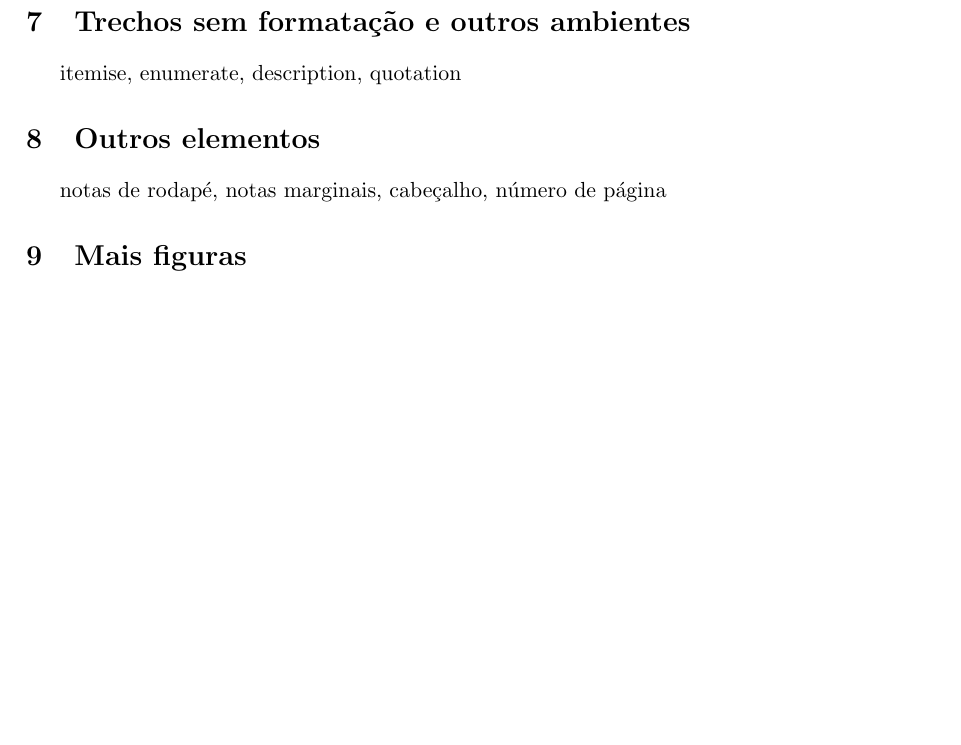
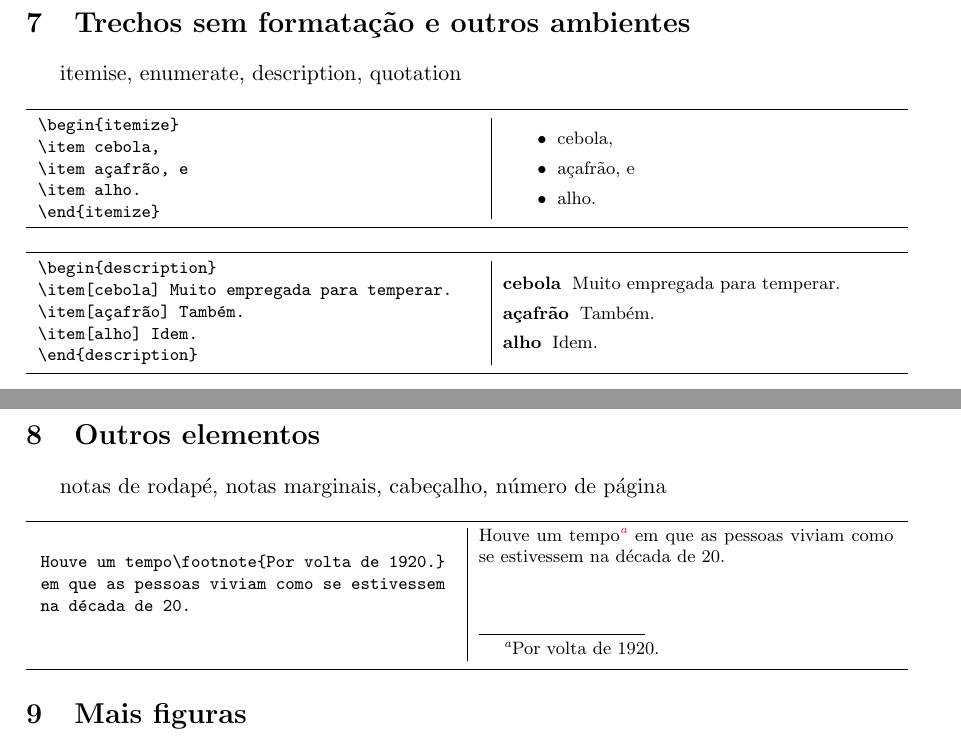
Before and after one commit to tnaia/material-latex, a LaTeX document (apostila.tex, which reads 07-verbatim-et-al.tex, 08-outros-elementos.tex): part of page 8 of 12 before the commit and two parts of pages 8 and 9 of 12 after it, the two joined at a grey line, cut so that both start at the same text, the shorter picture padded with empty space. Compiled offline with pdfLaTeX.

Commit message:
code and result examples

```diff
--- a/07-verbatim-et-al.tex
+++ b/07-verbatim-et-al.tex
@@ -2,3 +2,48 @@
 
 
 itemise, enumerate, description, quotation
+
+\begin{center}\footnotesize\hrule\smallskip
+\begin{tabular}{c|c}
+\begin{minipage}{.5\textwidth}
+\begin{verbatim}
+\begin{itemize}
+\item cebola,
+\item açafrão, e
+\item alho.
+\end{itemize}
+\end{verbatim}
+\end{minipage} &
+\begin{minipage}{.5\textwidth}
+\begin{itemize}
+\item cebola,
+\item açafrão, e
+\item alho.
+\end{itemize}
+\end{minipage}
+\end{tabular}
+\smallskip\hrule
+\end{center}
+
+
+\begin{center}\footnotesize\hrule\smallskip
+\begin{tabular}{c|c}
+\begin{minipage}{.5\textwidth}
+\begin{verbatim}
+\begin{description}
+\item[cebola] Muito empregada para temperar.
+\item[açafrão] Também.
+\item[alho] Idem.
+\end{description}
+\end{verbatim}
+\end{minipage} &
+\begin{minipage}{.5\textwidth}
+\begin{description}
+\item[cebola] Muito empregada para temperar.
+\item[açafrão] Também.
+\item[alho] Idem.
+\end{description}
+\end{minipage}
+\end{tabular}
+\smallskip\hrule
+\end{center}
--- a/08-outros-elementos.tex
+++ b/08-outros-elementos.tex
@@ -1,3 +1,23 @@
 \section{Outros elementos}
 
 notas de rodapé, notas marginais, cabeçalho, número de página
+
+\begin{center}\footnotesize\hrule\smallskip
+\begin{tabular}{c|c}
+\begin{minipage}{.47\textwidth}
+\begin{verbatim}
+Houve um tempo\footnote{Por volta de 1920.}
+em que as pessoas viviam como se estivessem
+na década de 20.
+\end{verbatim}
+\vfill
+\end{minipage} &
+\begin{minipage}{.47\textwidth}
+Houve um tempo\footnote{Por volta de 1920.} em
+que as pessoas viviam como se estivessem na
+década de 20.
+\vspace*{1cm}
+\end{minipage}
+\end{tabular}
+\smallskip\hrule
+\end{center}
```
Also changed, not shown: 09-mais-figuras.tex (+1 -1 lines), head.tex (+0 -1 lines), 1 other file.
